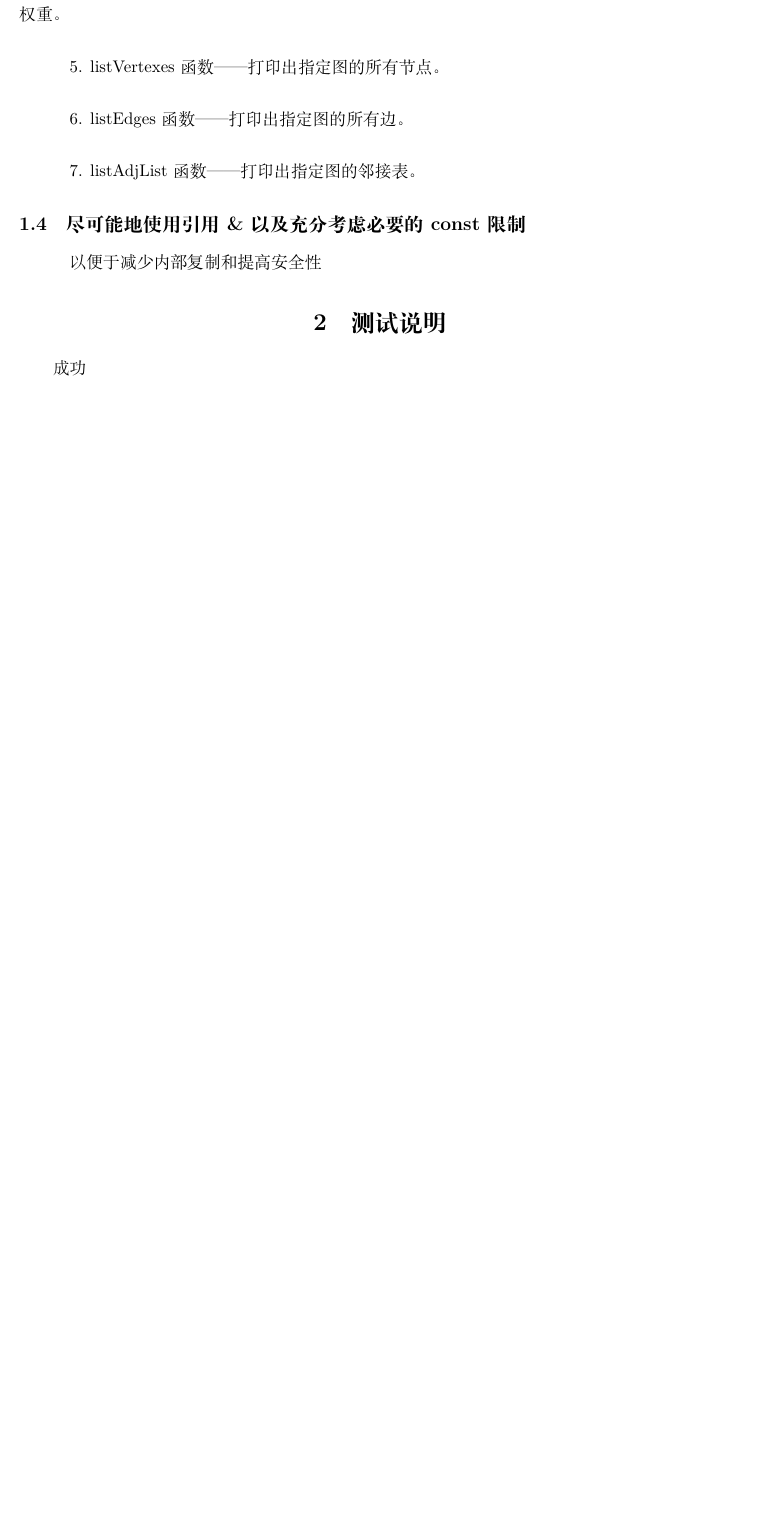
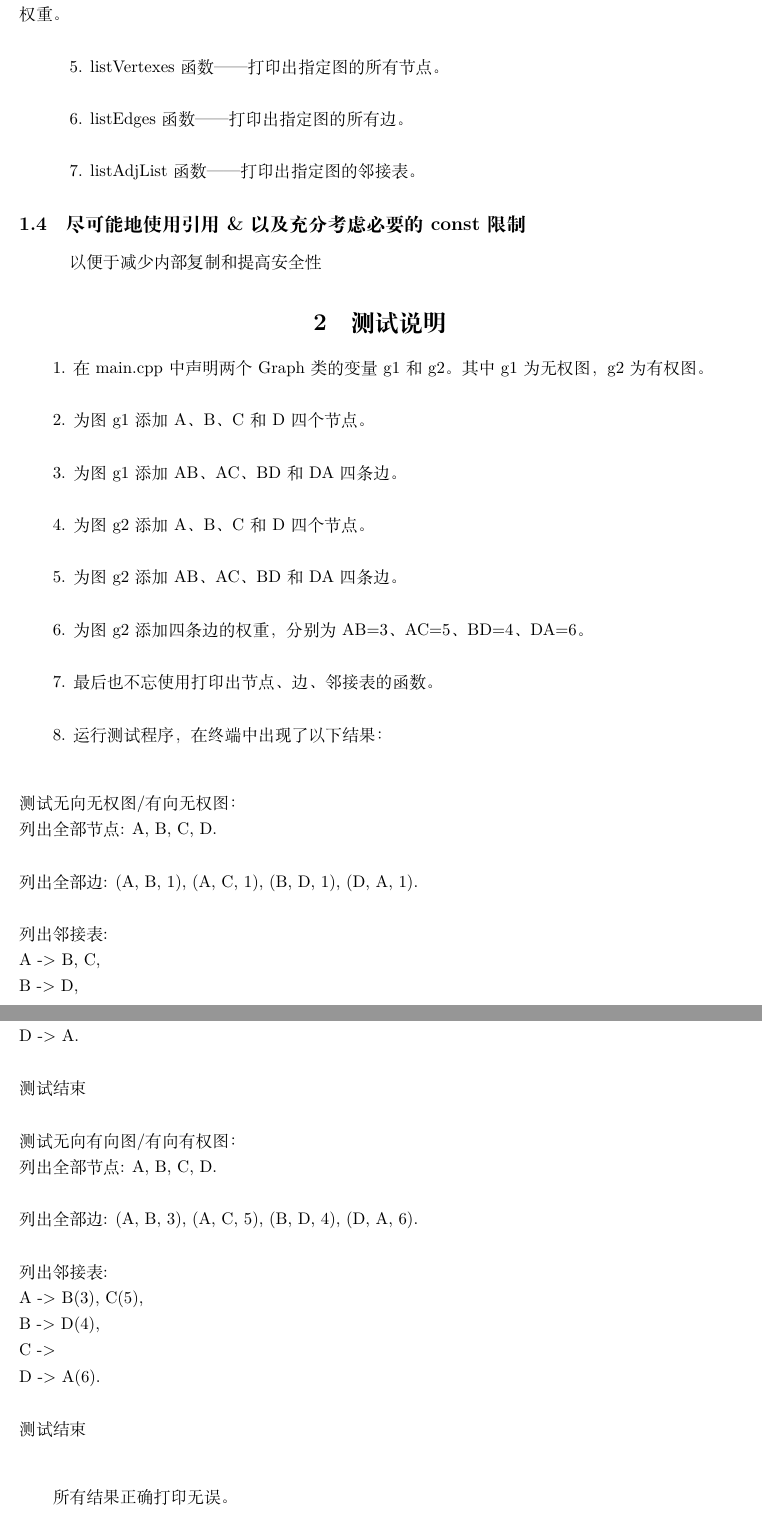
Before and after one commit to 3kei6/ds2022, a LaTeX document (report.tex): part of page 2 of 2 before the commit and two parts of pages 2 and 3 of 3 after it, the two joined at a grey line, cut so that both start at the same text, the shorter picture padded with empty space. Compiled offline with XeLaTeX.

Commit message:
Update report.tex

```diff
--- a/report.tex
+++ b/report.tex
@@ -56,6 +56,50 @@
 
 \section{测试说明}
 
-成功
+1. 在 main.cpp 中声明两个Graph类的变量g1和g2。其中g1为无权图，g2为有权图。\newline
+
+2. 为图g1添加A、B、C和D四个节点。 \newline
+
+3. 为图g1添加AB、AC、BD和DA四条边。\newline
+
+4. 为图g2添加A、B、C和D四个节点。 \newline
+
+5. 为图g2添加AB、AC、BD和DA四条边。\newline
+
+6. 为图g2添加四条边的权重，分别为AB=3、AC=5、BD=4、DA=6。\newline
+
+7. 最后也不忘使用打印出节点、边、邻接表的函数。\newline
+
+8. 运行测试程序，在终端中出现了以下结果：\newline
+
+\begin{flushleft}
+测试无向无权图/有向无权图：\newline
+列出全部节点: A, B, C, D.\newline
+
+列出全部边: (A, B, 1), (A, C, 1), (B, D, 1), (D, A, 1).\newline
+
+列出邻接表:\newline
+A -> B, C, \newline
+B -> D, \newline
+C -> \newline
+D -> A. \newline
+
+测试结束\newline
+
+测试无向有向图/有向有权图：\newline
+列出全部节点: A, B, C, D.\newline
+
+列出全部边: (A, B, 3), (A, C, 5), (B, D, 4), (D, A, 6).\newline
+
+列出邻接表:\newline
+A -> B(3), C(5), \newline
+B -> D(4), \newline
+C -> \newline
+D -> A(6). \newline
+
+测试结束\newline
+\end{flushleft}
+
+所有结果正确打印无误。
 
 \end{document}
```
